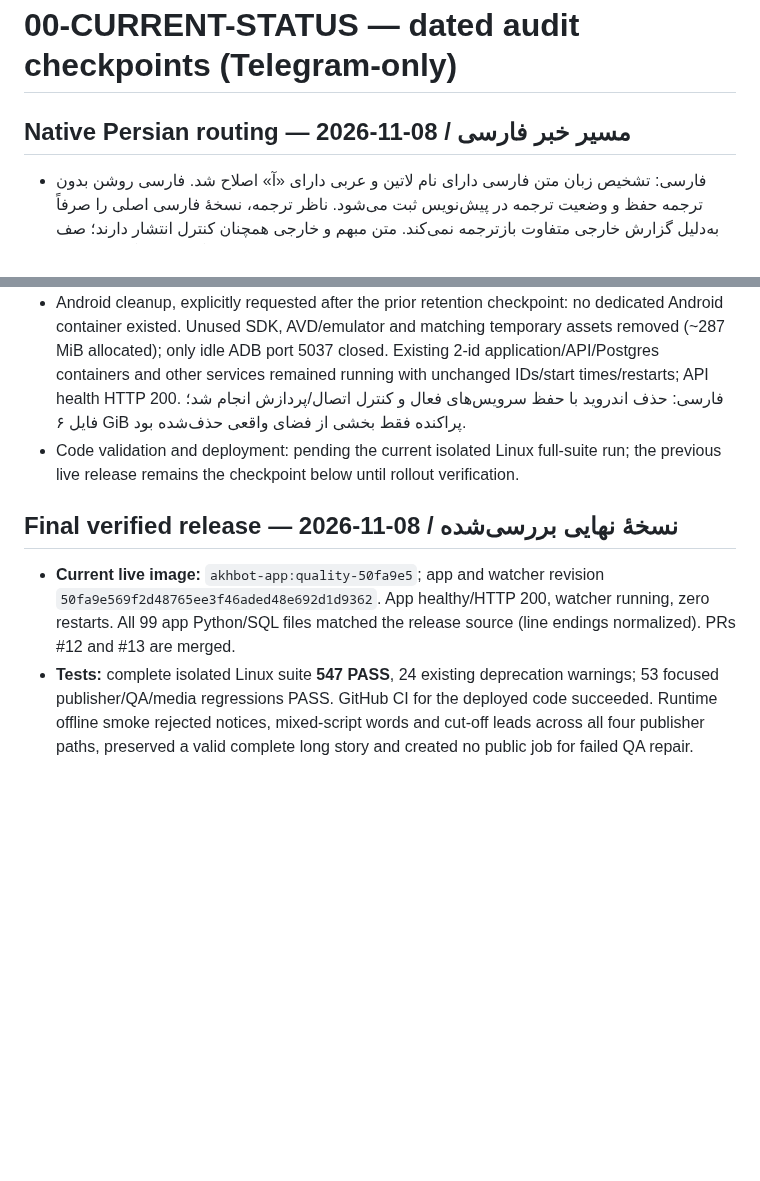
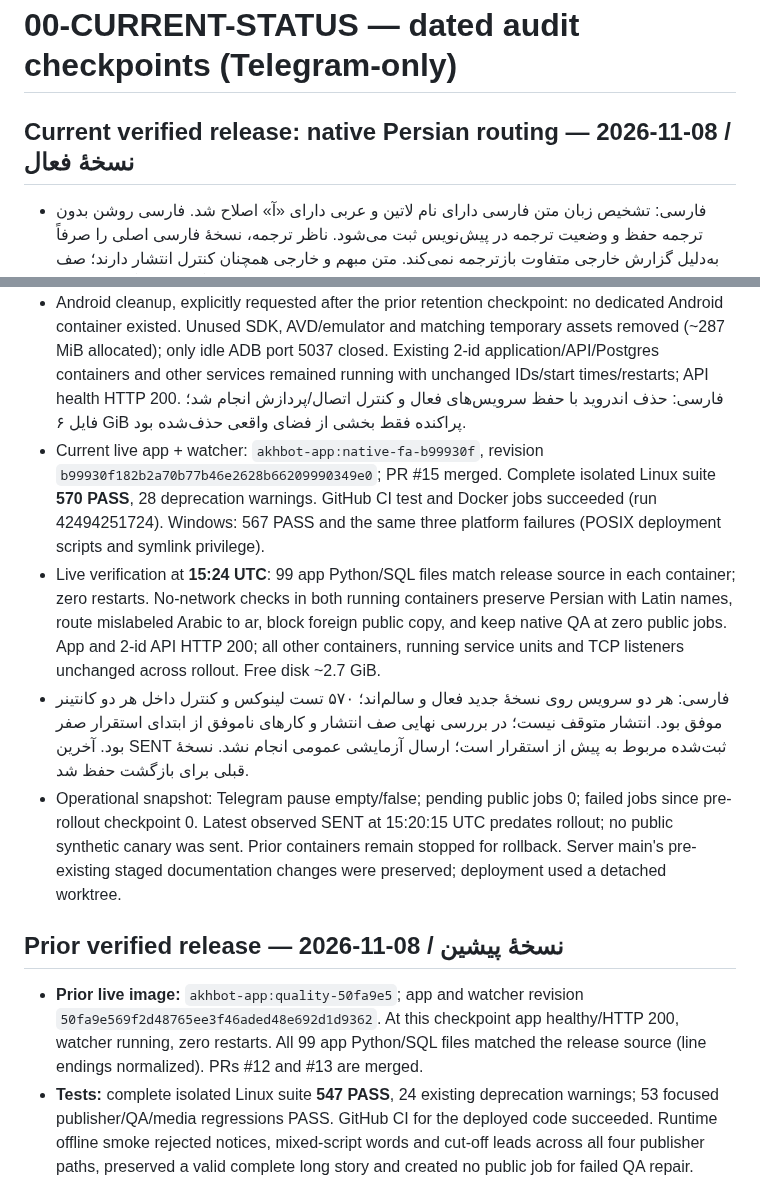
Before and after one commit to DashSaman/akh-bot, a Markdown page: docs/00-CURRENT-STATUS.md, 2 parts joined by grey strips. Rendered like a GitHub page; blank space fills up the shorter version.

Commit message:
docs: record verified native Persian release

```diff
--- a/docs/00-CURRENT-STATUS.md
+++ b/docs/00-CURRENT-STATUS.md
@@ -1,15 +1,18 @@
 # 00-CURRENT-STATUS — dated audit checkpoints (Telegram-only)
 
-## Native Persian routing — 2026-11-08 / مسیر خبر فارسی
+## Current verified release: native Persian routing — 2026-11-08 / نسخهٔ فعال
 
 - فارسی: تشخیص زبان متن فارسی دارای نام لاتین و عربی دارای «آ» اصلاح شد. فارسی روشن بدون ترجمه حفظ و وضعیت ترجمه در پیش‌نویس ثبت می‌شود. ناظر ترجمه، نسخهٔ فارسی اصلی را صرفاً به‌دلیل گزارش خارجی متفاوت بازترجمه نمی‌کند. متن مبهم و خارجی همچنان کنترل انتشار دارند؛ صف تاریخی به‌صورت گروهی بازگردانده نشد.
 - English: content syntax replaces single-letter assumptions for routing. Clear Persian with Latin entities stays native; Arabic mislabeled fa gets the Arabic model route. V2 persists translation provenance; QA recognizes native originals instead of retranslating them against a different foreign report. Ambiguous/foreign copy remains gated. See `docs/incidents/2026-11-08-native-persian-routing.md`.
 - Android cleanup, explicitly requested after the prior retention checkpoint: no dedicated Android container existed. Unused SDK, AVD/emulator and matching temporary assets removed (~287 MiB allocated); only idle ADB port 5037 closed. Existing 2-id application/API/Postgres containers and other services remained running with unchanged IDs/start times/restarts; API health HTTP 200. فارسی: حذف اندروید با حفظ سرویس‌های فعال و کنترل اتصال/پردازش انجام شد؛ فایل ۶ GiB پراکنده فقط بخشی از فضای واقعی حذف‌شده بود.
-- Code validation and deployment: pending the current isolated Linux full-suite run; the previous live release remains the checkpoint below until rollout verification.
+- Current live app + watcher: `akhbot-app:native-fa-b99930f`, revision `b99930f182b2a70b77b46e2628b66209990349e0`; PR #15 merged. Complete isolated Linux suite **570 PASS**, 28 deprecation warnings. GitHub CI test and Docker jobs succeeded (run 42494251724). Windows: 567 PASS and the same three platform failures (POSIX deployment scripts and symlink privilege).
+- Live verification at **15:24 UTC**: 99 app Python/SQL files match release source in each container; zero restarts. No-network checks in both running containers preserve Persian with Latin names, route mislabeled Arabic to ar, block foreign public copy, and keep native QA at zero public jobs. App and 2-id API HTTP 200; all other containers, running service units and TCP listeners unchanged across rollout. Free disk ~2.7 GiB.
+- فارسی: هر دو سرویس روی نسخهٔ جدید فعال و سالم‌اند؛ ۵۷۰ تست لینوکس و کنترل داخل هر دو کانتینر موفق بود. انتشار متوقف نیست؛ در بررسی نهایی صف انتشار و کارهای ناموفق از ابتدای استقرار صفر بود. آخرین SENT ثبت‌شده مربوط به پیش از استقرار است؛ ارسال آزمایشی عمومی انجام نشد. نسخهٔ قبلی برای بازگشت حفظ شد.
+- Operational snapshot: Telegram pause empty/false; pending public jobs 0; failed jobs since pre-rollout checkpoint 0. Latest observed SENT at 15:20:15 UTC predates rollout; no public synthetic canary was sent. Prior containers remain stopped for rollback. Server main's pre-existing staged documentation changes were preserved; deployment used a detached worktree.
 
-## Final verified release — 2026-11-08 / نسخهٔ نهایی بررسی‌شده
+## Prior verified release — 2026-11-08 / نسخهٔ پیشین
 
-- **Current live image:** `akhbot-app:quality-50fa9e5`; app and watcher revision `50fa9e569f2d48765ee3f46aded48e692d1d9362`. App healthy/HTTP 200, watcher running, zero restarts. All 99 app Python/SQL files matched the release source (line endings normalized). PRs #12 and #13 are merged.
+- **Prior live image:** `akhbot-app:quality-50fa9e5`; app and watcher revision `50fa9e569f2d48765ee3f46aded48e692d1d9362`. At this checkpoint app healthy/HTTP 200, watcher running, zero restarts. All 99 app Python/SQL files matched the release source (line endings normalized). PRs #12 and #13 are merged.
 - **Tests:** complete isolated Linux suite **547 PASS**, 24 existing deprecation warnings; 53 focused publisher/QA/media regressions PASS. GitHub CI for the deployed code succeeded. Runtime offline smoke rejected notices, mixed-script words and cut-off leads across all four publisher paths, preserved a valid complete long story and created no public job for failed QA repair.
 - **Pause restored:** 14:43:24 UTC. Nine valid current-version jobs missed during the controlled pause were requeued after checking their pending publication, hash, current variant and copy quality. All nine subsequently completed; four actual SENT ledger updates and seven quality/policy SKIPs were observed across work after resume. Completed jobs alone are not counted as public sends.
 - فارسی: نسخهٔ نهایی روی هر دو سرویس فعال و سالم است؛ ۵۴۷ آزمون کامل و ۵۳ آزمون مرتبط موفق بود. متن خطا، نام مخلوط و جملهٔ بریده رد می‌شود. کپشن بلند به پیام متنی کامل تبدیل می‌شود؛ متن یا ویرایش بیش‌ازحد بلند به‌جای بریده‌شدن متوقف می‌شود. توقف موقت برداشته شد و هر ۹ کارِ معتبرِ وقفه پس از کنترل دوباره پردازش شد.
```
Also changed, not shown: docs/incidents/2026-11-08-native-persian-routing.md (+8 -3 lines).
